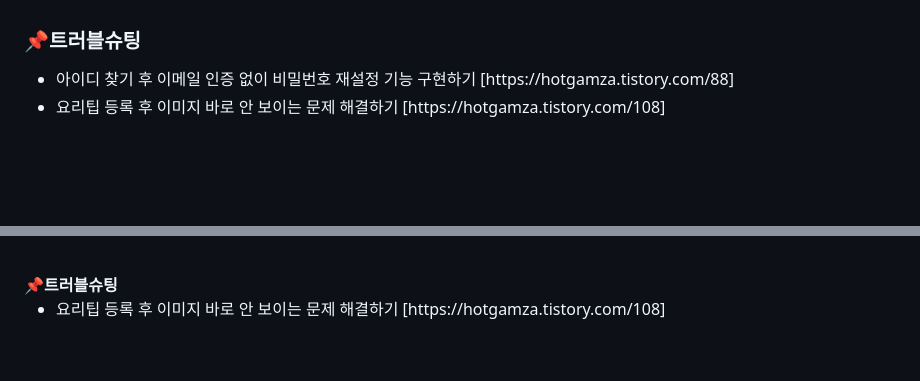
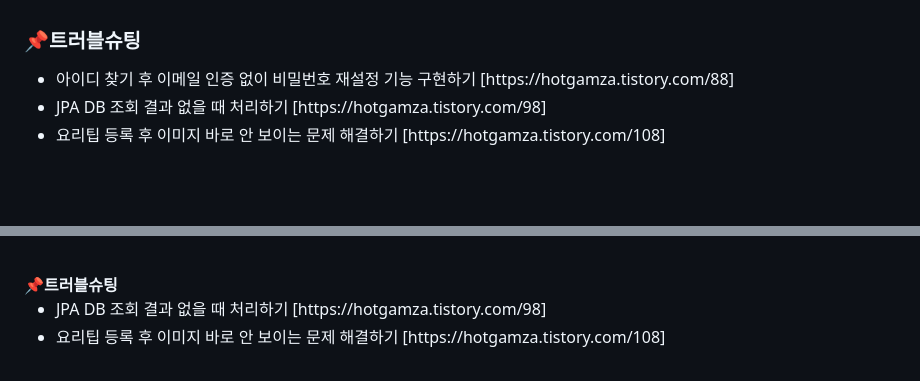
Before and after one commit to yy-ham/cookaround, a Markdown page: README.md, 2 parts joined by grey strips. Drawn GitHub-style.

Commit message:
Update README.md
Added a troubleshooting entry for handling cases when JPA DB query returns no results.

```diff
--- a/README.md
+++ b/README.md
@@ -88,6 +88,7 @@
 <h3>📌트러블슈팅</h3>
 <ul>
   <li>아이디 찾기 후 이메일 인증 없이 비밀번호 재설정 기능 구현하기 [https://hotgamza.tistory.com/88]</li>
+  <li>JPA DB 조회 결과 없을 때 처리하기 [https://hotgamza.tistory.com/98]</li>
   <li>요리팁 등록 후 이미지 바로 안 보이는 문제 해결하기 [https://hotgamza.tistory.com/108]</li>
 </ul>
 
@@ -194,6 +195,7 @@
   <br>
   <b>📌트러블슈팅</b>
   <ul>
+    <li>JPA DB 조회 결과 없을 때 처리하기 [https://hotgamza.tistory.com/98]</li>
     <li>요리팁 등록 후 이미지 바로 안 보이는 문제 해결하기 [https://hotgamza.tistory.com/108]</li>
   </ul>
   <br>
```
